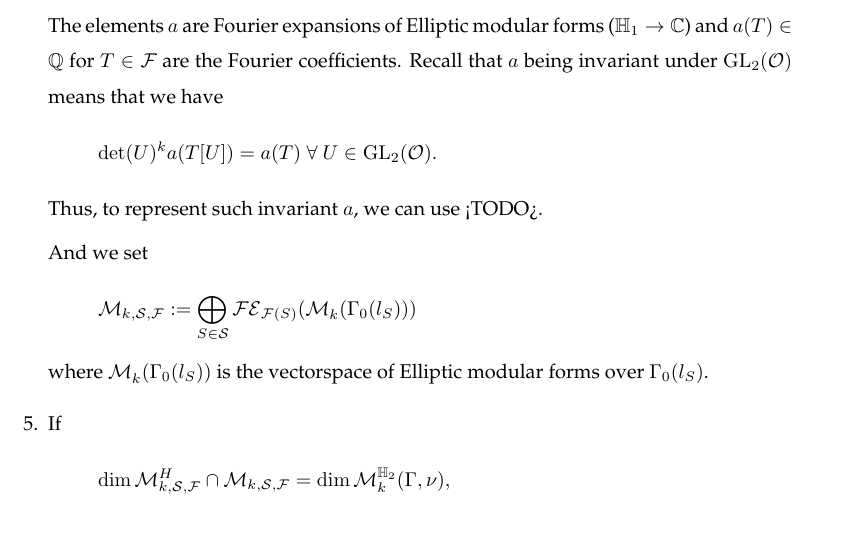
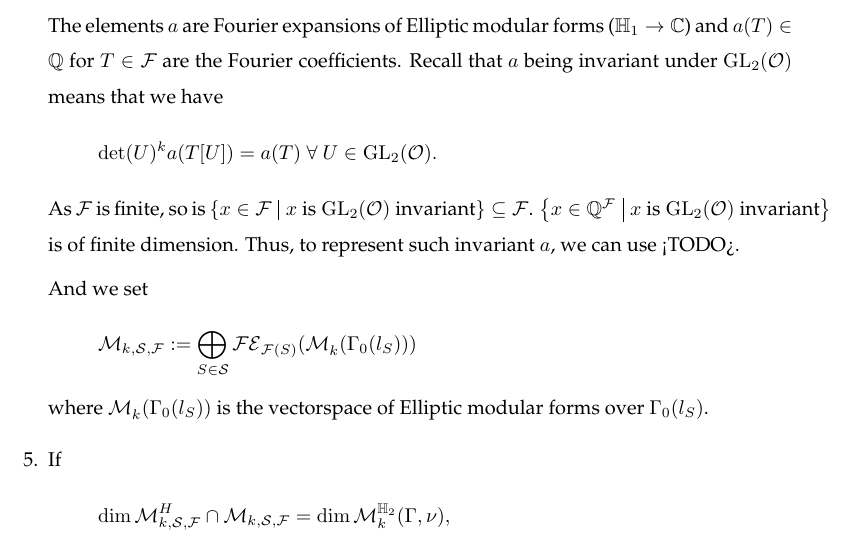
Before and after one commit to albertz/diplom-thesis-math, a LaTeX document (index.tex, which reads texdefs.tex, theory.tex): part of page 9 of 12, cut so that both start at the same text. Compiled offline with pdfLaTeX.

Commit message:
more generic. \invar

```diff
--- a/texdefs.tex
+++ b/texdefs.tex
@@ -40,6 +40,7 @@
 
 \newcommand{\mathtext}[1]{\textup{\textrm{#1}}}
 \newcommand{\tr}{\mathtext{tr}}
+\newcommand{\invar}[2]{\Set{x \in #1}{\text{$x$ is $#2$ invariant}}}
 
 % got some help here: http://tex.stackexchange.com/questions/13554/define-something-like-lim-but-for-another-name
 
--- a/theory.tex
+++ b/theory.tex
@@ -53,6 +53,7 @@ where
 The elements $a$ are Fourier expansions of Elliptic modular forms ($\HalfPlane_1 \rightarrow \C$) and $a(T) \in \Q$ for $T \in \F$ are the Fourier coefficients.
 Recall that $a$ being invariant under $\GL_2(\curlO)$ means that we have
 \[ \det(U)^k a(T[U]) = a(T) \; \forall\ U \in \GL_2(\curlO) . \]
+As $\F$ is finite, so is $\invar{\F}{\GL_2(\curlO)} \subseteq \F$. $\invar{\Q^\F}{\GL_2(\curlO)}$ is of finite dimension.
 Thus, to represent such invariant $a$, we can use <TODO>.
 
 
```
